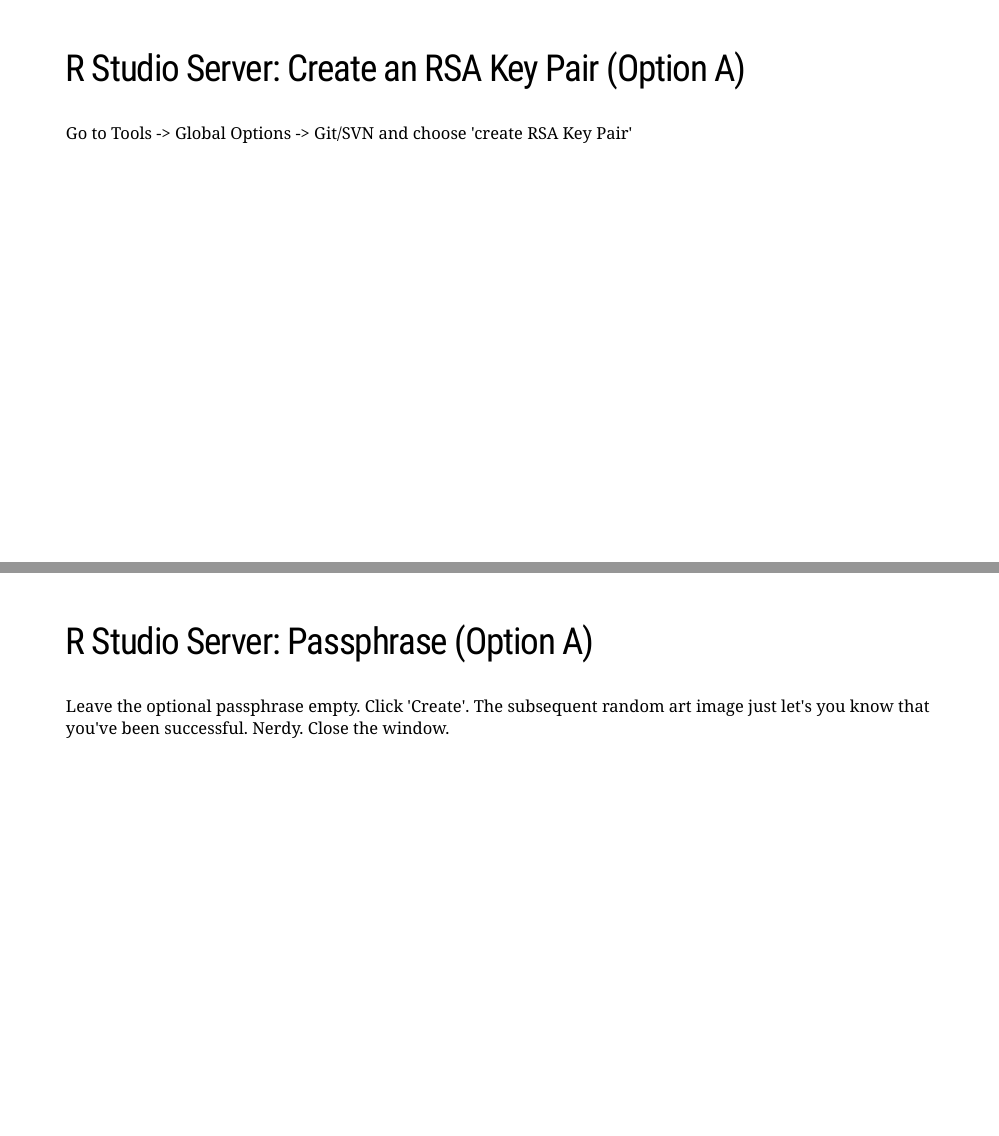
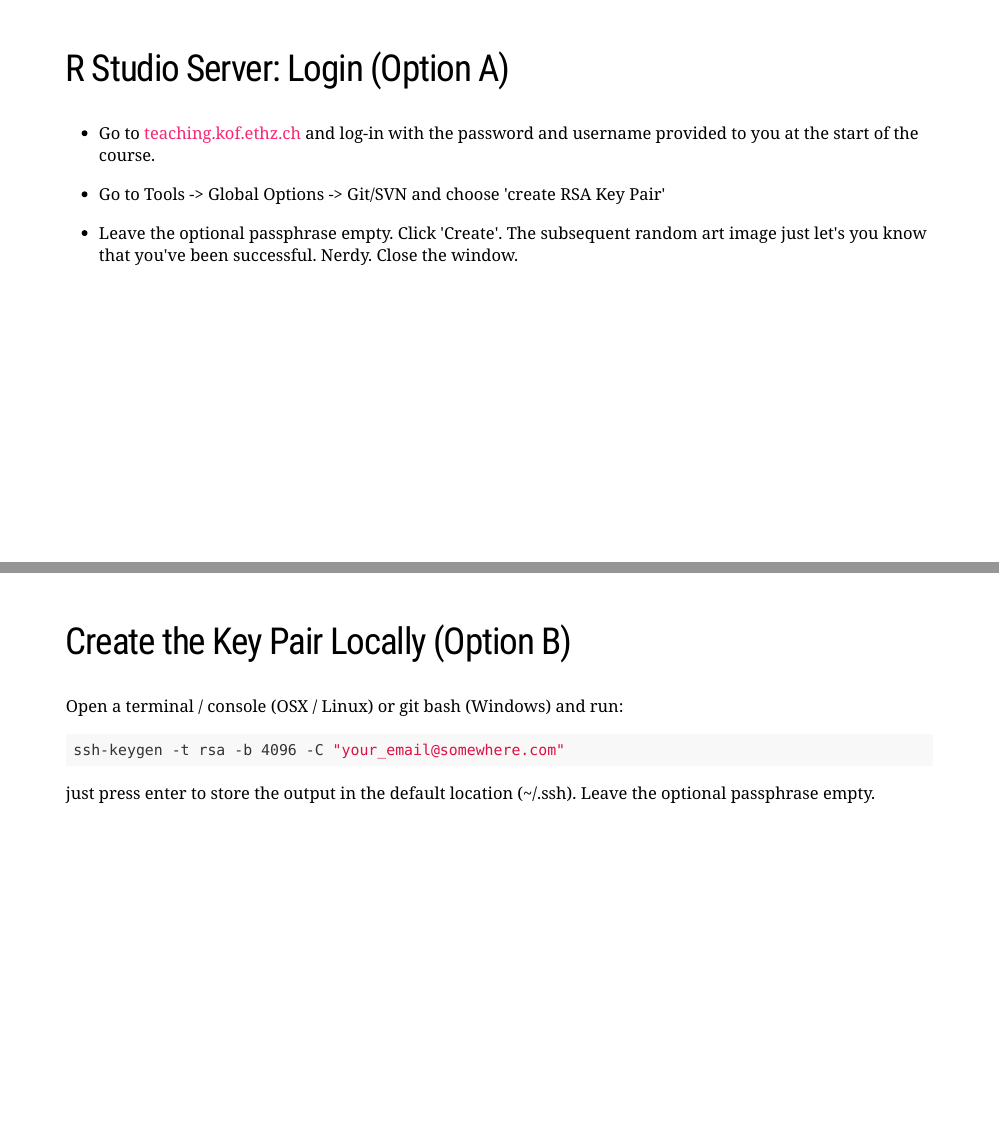
Before and after one commit to h4sci/h4sci-course, an R Markdown document (docs/block_1_session_3_git_requirements.Rmd): pages 5 and 6 of 9 before the commit and pages 5 and 6 of 8 after it, joined at a grey line. Rendered offline with R 4.5, knitr and Pandoc, with nearby package versions; the slides are laid out offline by our stand-in for remark.js, each with all of its steps uncovered, in fonts that may differ from those the slides ask for, and without slide numbers, shadows or browser add-ons; a font, style sheet, LaTeX package, included part or bibliography that could not be used is replaced or left out.

Commit message:
added slides

```diff
--- a/docs/block_1_session_3_git_requirements.Rmd
+++ b/docs/block_1_session_3_git_requirements.Rmd
@@ -62,16 +59,17 @@
-## R Studio Server: Create an RSA Key Pair   (Option A)
-
-
-Go to Tools -> Global Options -> Git/SVN and choose 'create RSA Key Pair'
 
 
 ---
 
+## R Studio Server: Login  (Option A)
 
-## R Studio Server: Passphrase   (Option A)
+- Go to [teaching.kof.ethz.ch](https://teaching.kof.ethz.ch) and log-in with the
+password and username provided to you at the start of the course.
 
-Leave the optional passphrase empty. Click 'Create'. The subsequent random art
+- Go to Tools -> Global Options -> Git/SVN and choose 'create RSA Key Pair'
+
+- Leave the optional passphrase empty. Click 'Create'. The subsequent random art
 image just let's you know that you've been successful. Nerdy. Close the window.
+
 
 ---
 
```
Also changed, not shown: docs/block_1_session_4_git_101.Rmd (+3 -0 lines), docs/block_1_session_3_git_requirements.Rmd (17 more changed lines), 1 other file.
